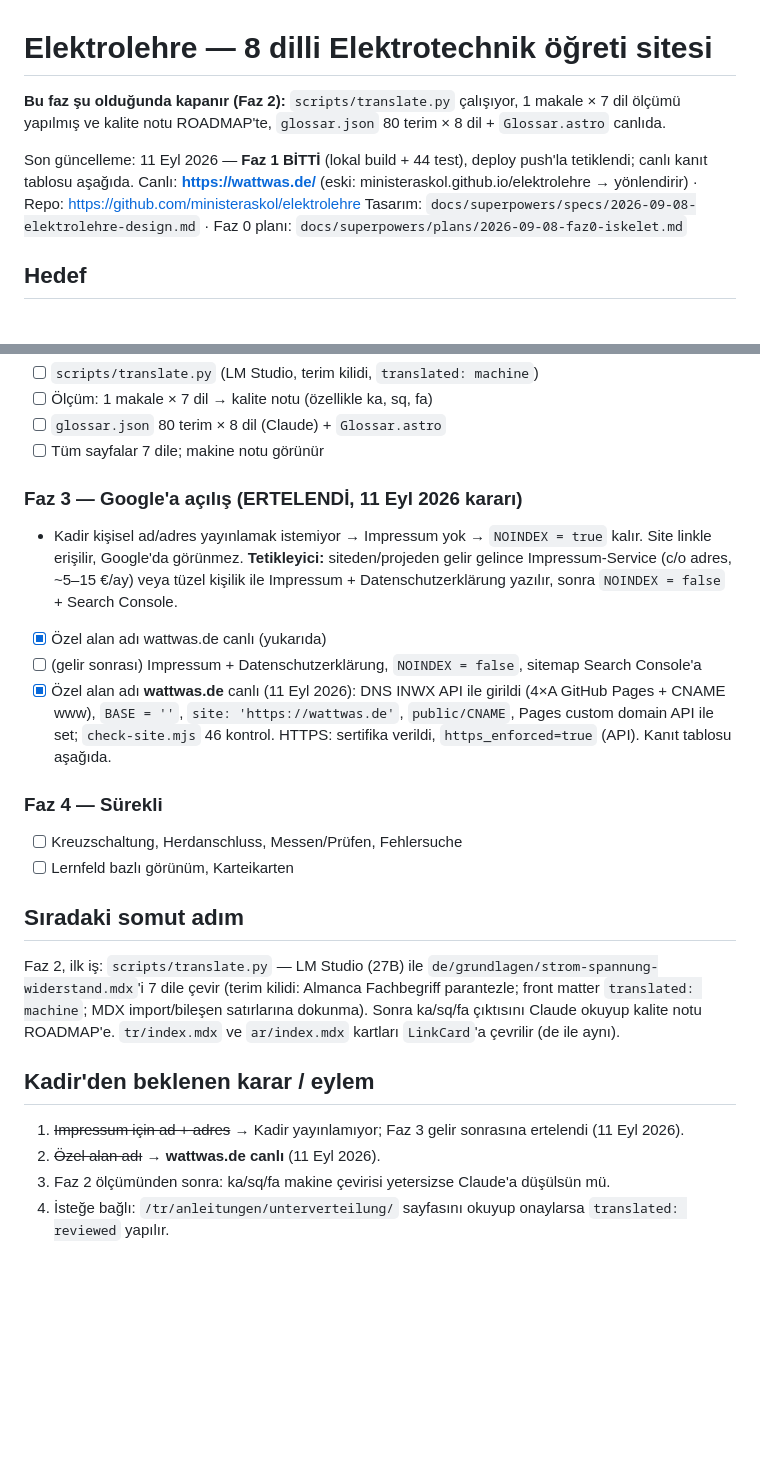
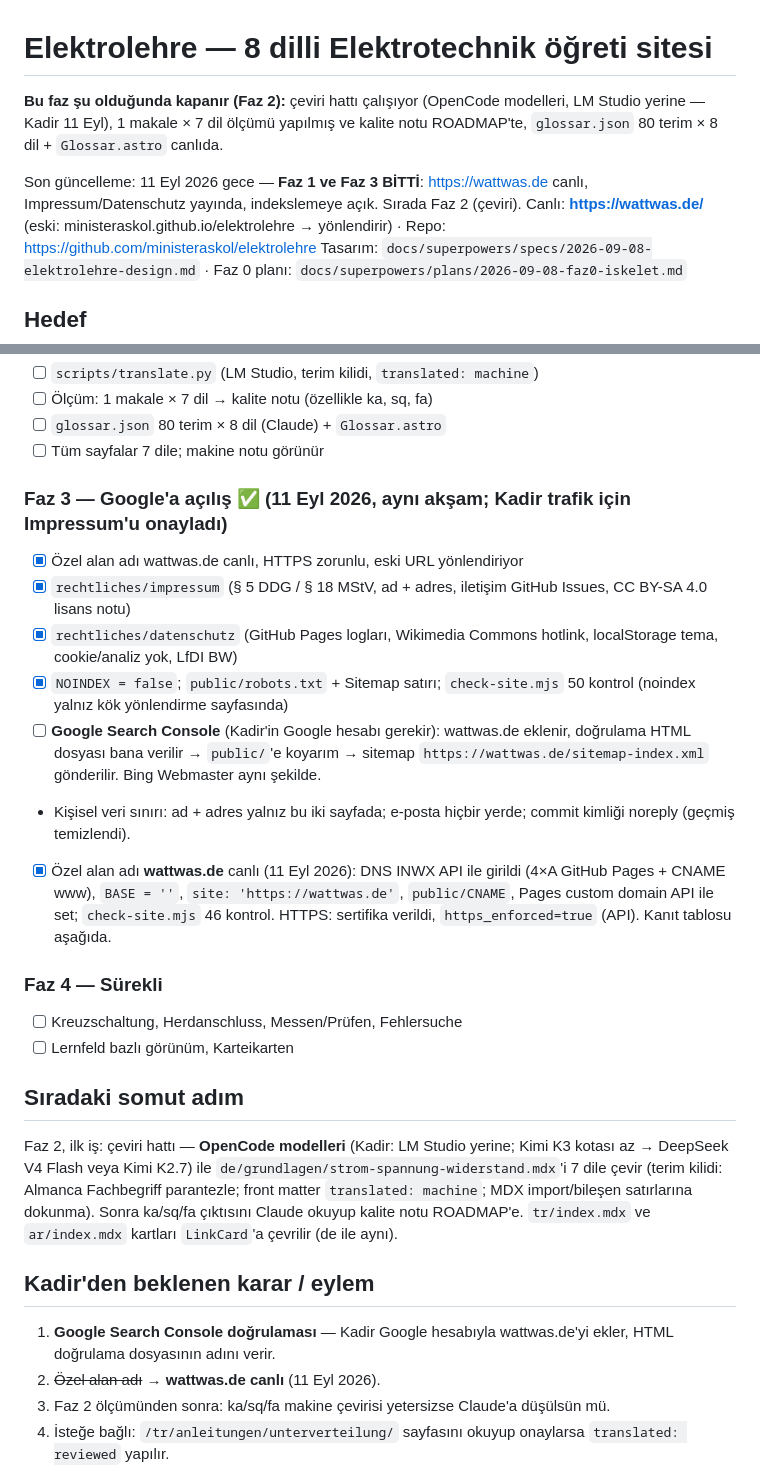
Before and after one commit to ministeraskol/elektrolehre, a Markdown page: ROADMAP.md, 2 parts joined by grey strips. Drawn GitHub-style; blank space fills up the shorter version.

Commit message:
docs: Faz 3 kapanış — Impressum/Datenschutz canlı, indeksleme açık; Search Console Kadir'de
Co-Authored-By: Claude Fable 5.1 <noreply@anthropic.com>

```diff
--- a/ROADMAP.md
+++ b/ROADMAP.md
@@ -1,9 +1,9 @@
 # Elektrolehre — 8 dilli Elektrotechnik öğreti sitesi
 
-**Bu faz şu olduğunda kapanır (Faz 2):** `scripts/translate.py` çalışıyor, 1 makale × 7 dil ölçümü
-yapılmış ve kalite notu ROADMAP'te, `glossar.json` 80 terim × 8 dil + `Glossar.astro` canlıda.
+**Bu faz şu olduğunda kapanır (Faz 2):** çeviri hattı çalışıyor (OpenCode modelleri, LM Studio yerine — Kadir 11 Eyl),
+1 makale × 7 dil ölçümü yapılmış ve kalite notu ROADMAP'te, `glossar.json` 80 terim × 8 dil + `Glossar.astro` canlıda.
 
-Son güncelleme: 11 Eyl 2026 — **Faz 1 BİTTİ** (lokal build + 44 test), deploy push'la tetiklendi; canlı kanıt tablosu aşağıda.
+Son güncelleme: 11 Eyl 2026 gece — **Faz 1 ve Faz 3 BİTTİ**: https://wattwas.de canlı, Impressum/Datenschutz yayında, indekslemeye açık. Sırada Faz 2 (çeviri).
 Canlı: **https://wattwas.de/** (eski: ministeraskol.github.io/elektrolehre → yönlendirir) · Repo: https://github.com/ministeraskol/elektrolehre
 Tasarım: `docs/superpowers/specs/2026-09-08-elektrolehre-design.md` · Faz 0 planı: `docs/superpowers/plans/2026-09-08-faz0-iskelet.md`
 
@@ -101,12 +101,14 @@ HwO §51 Abs. 2 „Bachelor Professional" ✓ · KMK 06.03.2009 Hochschulzugang
 - [ ] `glossar.json` 80 terim × 8 dil (Claude) + `Glossar.astro`
 - [ ] Tüm sayfalar 7 dile; makine notu görünür
 
-### Faz 3 — Google'a açılış (ERTELENDİ, 11 Eyl 2026 kararı)
-- Kadir kişisel ad/adres yayınlamak istemiyor → Impressum yok → `NOINDEX = true` kalır. Site linkle erişilir,
-  Google'da görünmez. **Tetikleyici:** siteden/projeden gelir gelince Impressum-Service (c/o adres, ~5–15 €/ay)
-  veya tüzel kişilik ile Impressum + Datenschutzerklärung yazılır, sonra `NOINDEX = false` + Search Console.
-- [x] Özel alan adı wattwas.de canlı (yukarıda)
-- [ ] (gelir sonrası) Impressum + Datenschutzerklärung, `NOINDEX = false`, sitemap Search Console'a
+### Faz 3 — Google'a açılış ✅ (11 Eyl 2026, aynı akşam; Kadir trafik için Impressum'u onayladı)
+- [x] Özel alan adı wattwas.de canlı, HTTPS zorunlu, eski URL yönlendiriyor
+- [x] `rechtliches/impressum` (§ 5 DDG / § 18 MStV, ad + adres, iletişim GitHub Issues, CC BY-SA 4.0 lisans notu)
+- [x] `rechtliches/datenschutz` (GitHub Pages logları, Wikimedia Commons hotlink, localStorage tema, cookie/analiz yok, LfDI BW)
+- [x] `NOINDEX = false`; `public/robots.txt` + Sitemap satırı; `check-site.mjs` 50 kontrol (noindex yalnız kök yönlendirme sayfasında)
+- [ ] **Google Search Console** (Kadir'in Google hesabı gerekir): wattwas.de eklenir, doğrulama HTML dosyası bana verilir →
+  `public/`'e koyarım → sitemap `https://wattwas.de/sitemap-index.xml` gönderilir. Bing Webmaster aynı şekilde.
+- Kişisel veri sınırı: ad + adres yalnız bu iki sayfada; e-posta hiçbir yerde; commit kimliği noreply (geçmiş temizlendi).
 - [x] Özel alan adı **wattwas.de** canlı (11 Eyl 2026): DNS INWX API ile girildi (4×A GitHub Pages + CNAME www), `BASE = ''`,
   `site: 'https://wattwas.de'`, `public/CNAME`, Pages custom domain API ile set; `check-site.mjs` 46 kontrol. HTTPS: sertifika
   verildi, `https_enforced=true` (API). Kanıt tablosu aşağıda.
@@ -116,13 +118,13 @@ HwO §51 Abs. 2 „Bachelor Professional" ✓ · KMK 06.03.2009 Hochschulzugang
 - [ ] Lernfeld bazlı görünüm, Karteikarten
 
 ## Sıradaki somut adım
-Faz 2, ilk iş: `scripts/translate.py` — LM Studio (27B) ile `de/grundlagen/strom-spannung-widerstand.mdx`'i
-7 dile çevir (terim kilidi: Almanca Fachbegriff parantezle; front matter `translated: machine`; MDX import/bileşen
+Faz 2, ilk iş: çeviri hattı — **OpenCode modelleri** (Kadir: LM Studio yerine; Kimi K3 kotası az → DeepSeek V4 Flash
+veya Kimi K2.7) ile `de/grundlagen/strom-spannung-widerstand.mdx`'i 7 dile çevir (terim kilidi: Almanca Fachbegriff parantezle; front matter `translated: machine`; MDX import/bileşen
 satırlarına dokunma). Sonra ka/sq/fa çıktısını Claude okuyup kalite notu ROADMAP'e. `tr/index.mdx` ve `ar/index.mdx`
 kartları `LinkCard`'a çevrilir (de ile aynı).
 
 ## Kadir'den beklenen karar / eylem
-1. ~~Impressum için ad + adres~~ → Kadir yayınlamıyor; Faz 3 gelir sonrasına ertelendi (11 Eyl 2026).
+1. **Google Search Console doğrulaması** — Kadir Google hesabıyla wattwas.de'yi ekler, HTML doğrulama dosyasının adını verir.
 2. ~~Özel alan adı~~ → **wattwas.de canlı** (11 Eyl 2026).
 3. Faz 2 ölçümünden sonra: ka/sq/fa makine çevirisi yetersizse Claude'a düşülsün mü.
 4. İsteğe bağlı: `/tr/anleitungen/unterverteilung/` sayfasını okuyup onaylarsa `translated: reviewed` yapılır.
```
